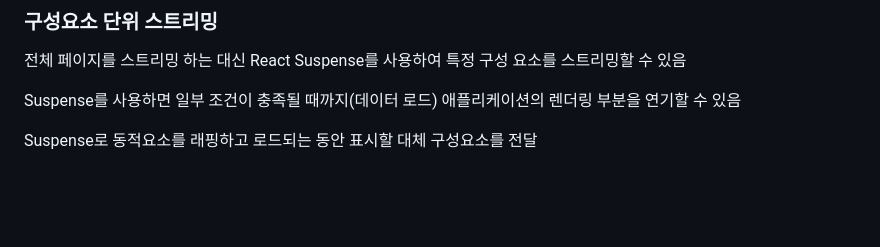
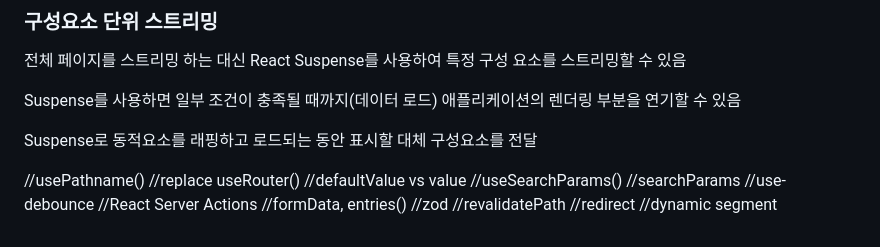
Before and after one commit to jaemin-s/jaemin-s, a Markdown page: note/nextjs-document/next-dashboard.md, the part around the change. Drawn GitHub-style; blank space fills up the shorter version.

Commit message:
docs: Next.js 대시보드 문서에 추가적인 메모 및 참고사항 추가

```diff
--- a/note/nextjs-document/next-dashboard.md
+++ b/note/nextjs-document/next-dashboard.md
@@ -485,3 +485,16 @@ export default function Loading() {
 Suspense를 사용하면 일부 조건이 충족될 때까지(데이터 로드) 애플리케이션의 렌더링 부분을 연기할 수 있음
 
 Suspense로 동적요소를 래핑하고 로드되는 동안 표시할 대체 구성요소를 전달
+
+//usePathname()
+//replace useRouter()
+//defaultValue vs value
+//useSearchParams()
+//searchParams
+//use-debounce
+//React Server Actions
+//formData, entries()
+//zod
+//revalidatePath
+//redirect
+//dynamic segment
```
